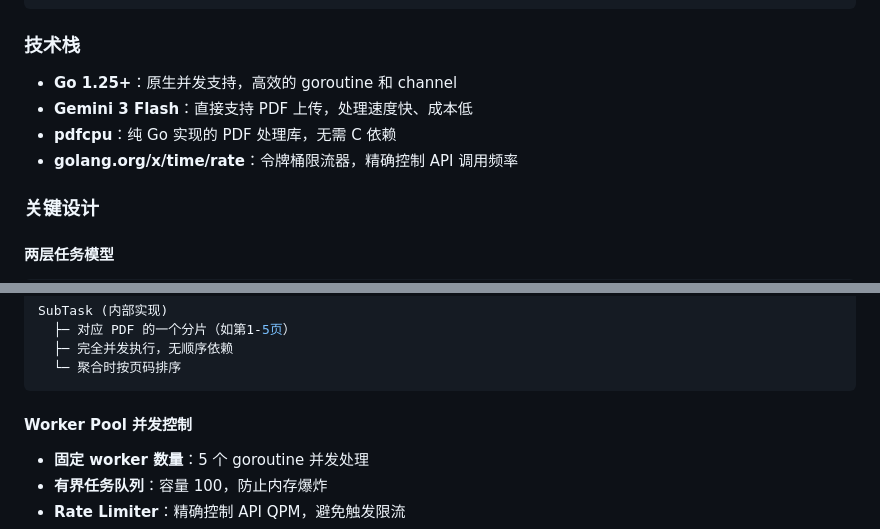
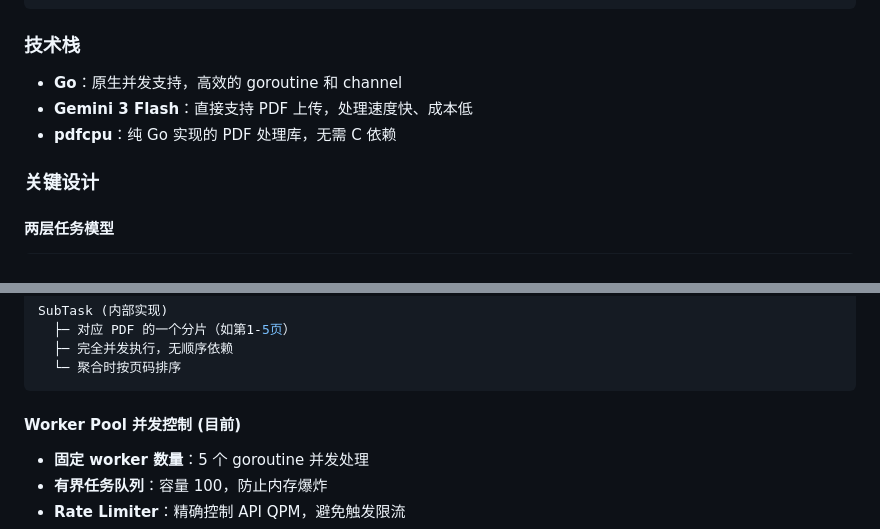
Before and after one commit to neyuki778/LLM-PDF-OCR, a Markdown page: README.md, 2 parts joined by grey strips. GitHub-like rendering.

````diff
--- a/README.md
+++ b/README.md
@@ -46,10 +46,9 @@ Worker Pool (5 workers)
 
 ### 技术栈
 
--   **Go 1.25+**：原生并发支持，高效的 goroutine 和 channel
+-   **Go**：原生并发支持，高效的 goroutine 和 channel
 -   **Gemini 3 Flash**：直接支持 PDF 上传，处理速度快、成本低
 -   **pdfcpu**：纯 Go 实现的 PDF 处理库，无需 C 依赖
--   **golang.org/x/time/rate**：令牌桶限流器，精确控制 API 调用频率
 
 ### 关键设计
 
@@ -68,7 +67,7 @@ SubTask (内部实现)
   └─ 聚合时按页码排序
 ```
 
-#### Worker Pool 并发控制
+#### Worker Pool 并发控制 (目前)
 
 - **固定 worker 数量**：5 个 goroutine 并发处理
 - **有界任务队列**：容量 100，防止内存爆炸
````
Also changed, not shown: other parts of README.md (+20 -11 lines).
